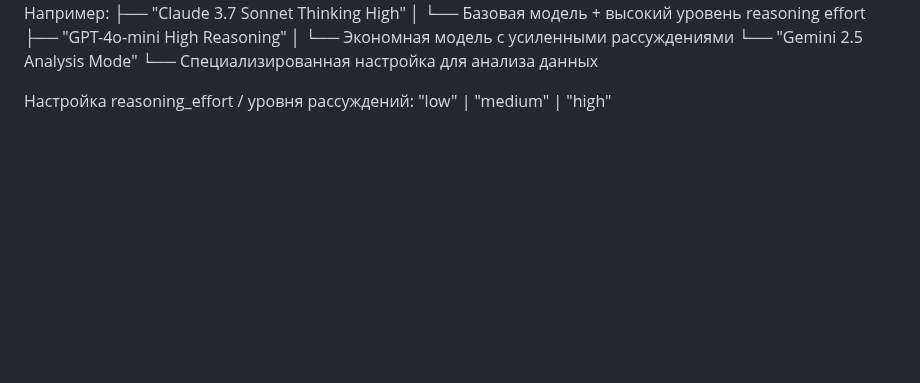
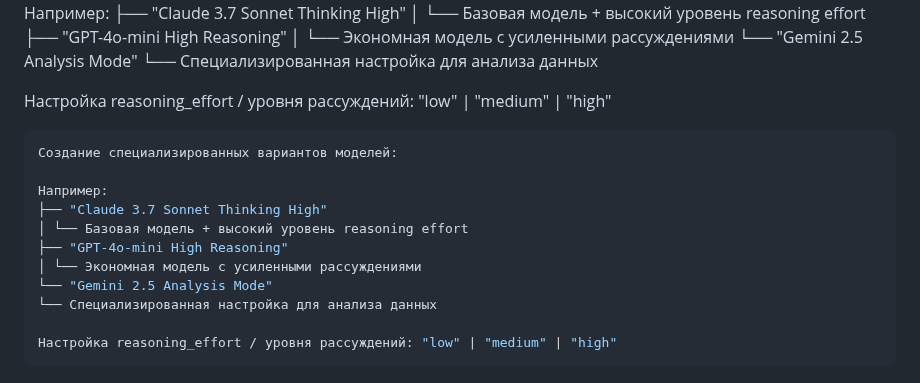
Before and after one commit to PavelAIM/demo-repository-docs, a Markdown page: inst-hbr-0-1-next-steps.md, the part around the change. Rendered like a GitHub page; folded sections open; blank space fills up the shorter version.

````diff
--- a/inst-hbr-0-1-next-steps.md
+++ b/inst-hbr-0-1-next-steps.md
@@ -1041,4 +1041,17 @@ Prompts Access / Доступ к промптам: ✅ ENABLED
 └── Специализированная настройка для анализа данных
 
 Настройка reasoning_effort / уровня рассуждений: "low" | "medium" | "high"
+```bash
+Создание специализированных вариантов моделей:
+
+Например:
+├── "Claude 3.7 Sonnet Thinking High"
+│ └── Базовая модель + высокий уровень reasoning effort
+├── "GPT-4o-mini High Reasoning"
+│ └── Экономная модель с усиленными рассуждениями
+└── "Gemini 2.5 Analysis Mode"
+└── Специализированная настройка для анализа данных
+
+Настройка reasoning_effort / уровня рассуждений: "low" | "medium" | "high"
+```
 </details>
````
